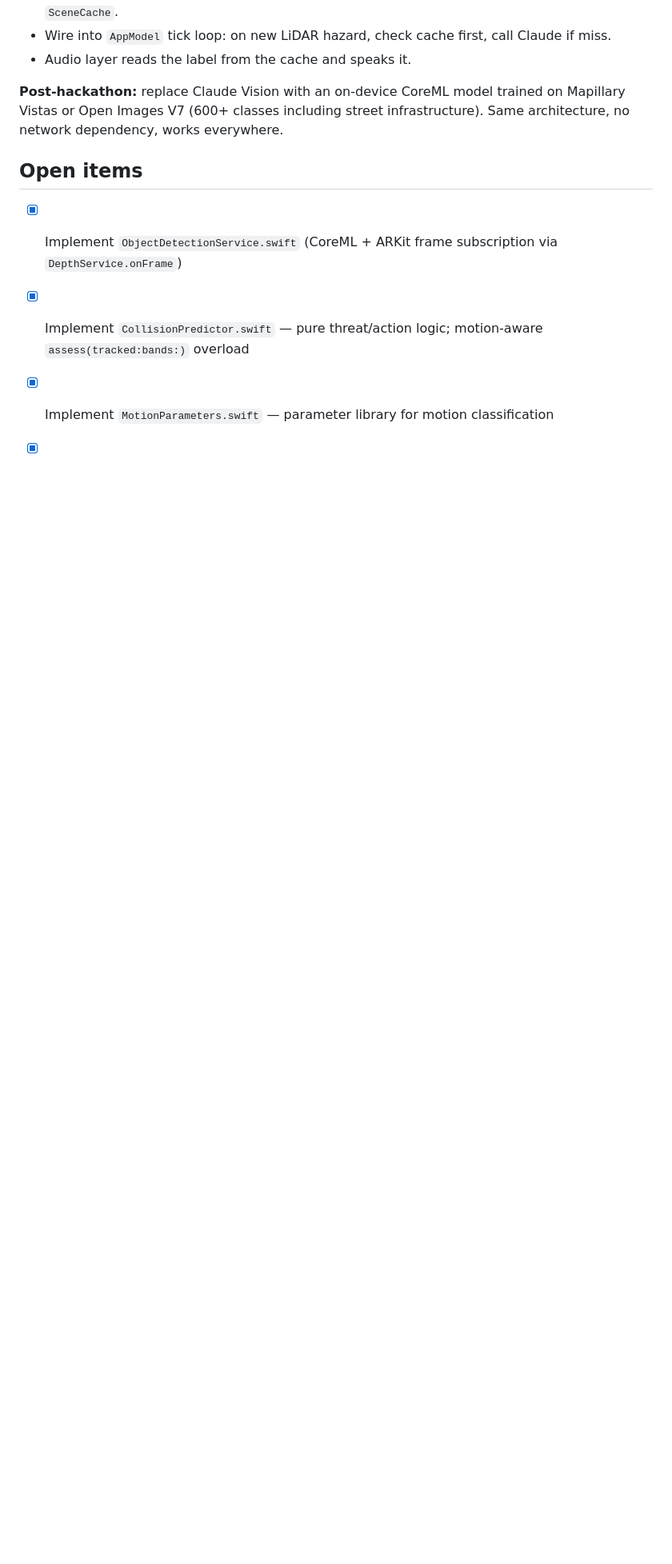
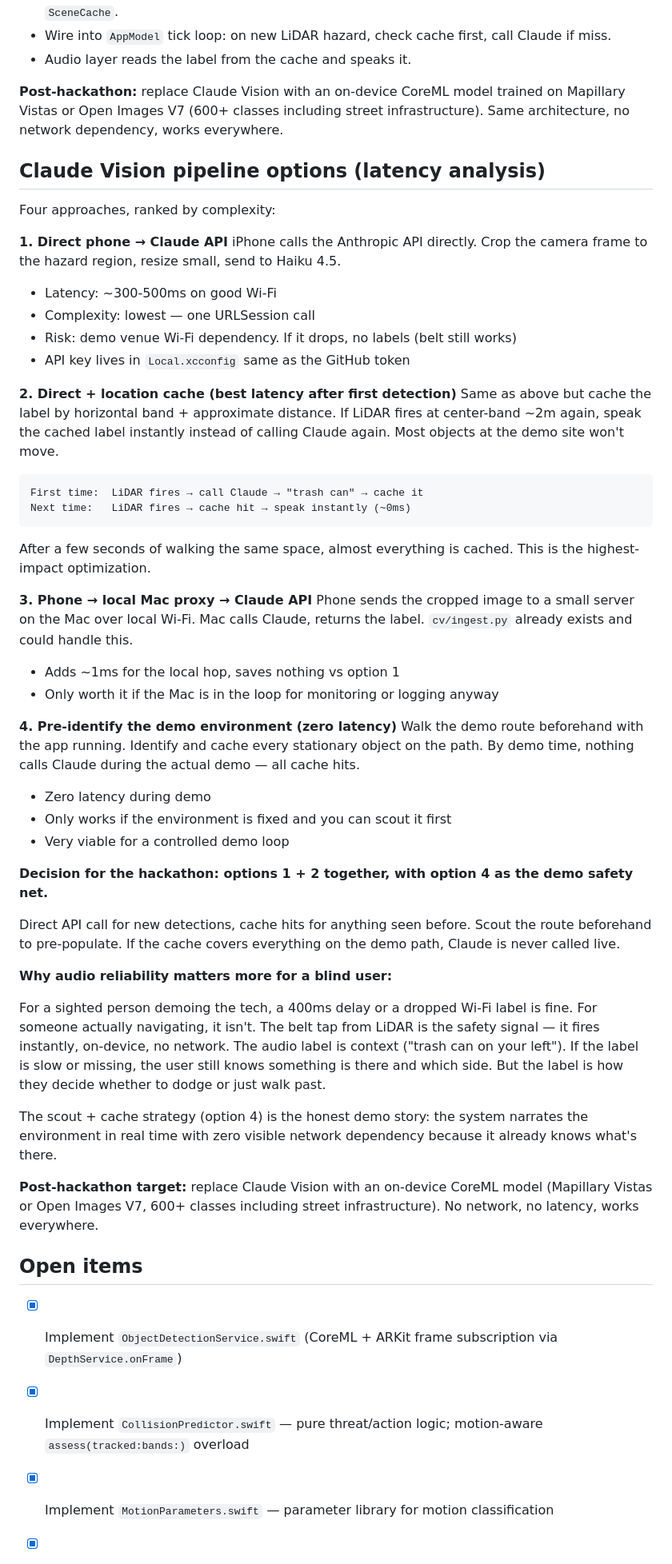
Before and after one commit to Sam-T-G/citrus-squad-x-berkeley-hackathon, a Markdown page: HANDOFF.md, the part around the change. Shown at 80% size. GitHub-like rendering; blank space fills up the shorter version.

Commit message:
Add Claude Vision pipeline latency analysis to CV handoff
Co-Authored-By: Claude Sonnet 4.6 <noreply@anthropic.com>

````diff
--- a/HANDOFF.md
+++ b/HANDOFF.md
@@ -367,6 +367,50 @@ Demo:
 
 **Post-hackathon:** replace Claude Vision with an on-device CoreML model trained on Mapillary Vistas or Open Images V7 (600+ classes including street infrastructure). Same architecture, no network dependency, works everywhere.
 
+## Claude Vision pipeline options (latency analysis)
+
+Four approaches, ranked by complexity:
+
+**1. Direct phone → Claude API**
+iPhone calls the Anthropic API directly. Crop the camera frame to the hazard region, resize small, send to Haiku 4.5.
+- Latency: ~300-500ms on good Wi-Fi
+- Complexity: lowest — one URLSession call
+- Risk: demo venue Wi-Fi dependency. If it drops, no labels (belt still works)
+- API key lives in `Local.xcconfig` same as the GitHub token
+
+**2. Direct + location cache (best latency after first detection)**
+Same as above but cache the label by horizontal band + approximate distance. If LiDAR fires at center-band ~2m again, speak the cached label instantly instead of calling Claude again. Most objects at the demo site won't move.
+
+```
+First time:  LiDAR fires → call Claude → "trash can" → cache it
+Next time:   LiDAR fires → cache hit → speak instantly (~0ms)
+```
+
+After a few seconds of walking the same space, almost everything is cached. This is the highest-impact optimization.
+
+**3. Phone → local Mac proxy → Claude API**
+Phone sends the cropped image to a small server on the Mac over local Wi-Fi. Mac calls Claude, returns the label. `cv/ingest.py` already exists and could handle this.
+- Adds ~1ms for the local hop, saves nothing vs option 1
+- Only worth it if the Mac is in the loop for monitoring or logging anyway
+
+**4. Pre-identify the demo environment (zero latency)**
+Walk the demo route beforehand with the app running. Identify and cache every stationary object on the path. By demo time, nothing calls Claude during the actual demo — all cache hits.
+- Zero latency during demo
+- Only works if the environment is fixed and you can scout it first
+- Very viable for a controlled demo loop
+
+**Decision for the hackathon: options 1 + 2 together, with option 4 as the demo safety net.**
+
+Direct API call for new detections, cache hits for anything seen before. Scout the route beforehand to pre-populate. If the cache covers everything on the demo path, Claude is never called live.
+
+**Why audio reliability matters more for a blind user:**
+
+For a sighted person demoing the tech, a 400ms delay or a dropped Wi-Fi label is fine. For someone actually navigating, it isn't. The belt tap from LiDAR is the safety signal — it fires instantly, on-device, no network. The audio label is context ("trash can on your left"). If the label is slow or missing, the user still knows something is there and which side. But the label is how they decide whether to dodge or just walk past.
+
+The scout + cache strategy (option 4) is the honest demo story: the system narrates the environment in real time with zero visible network dependency because it already knows what's there.
+
+**Post-hackathon target:** replace Claude Vision with an on-device CoreML model (Mapillary Vistas or Open Images V7, 600+ classes including street infrastructure). No network, no latency, works everywhere.
+
 ## Open items
 
 - [x] Implement `ObjectDetectionService.swift` (CoreML + ARKit frame subscription via `DepthService.onFrame`)
````
